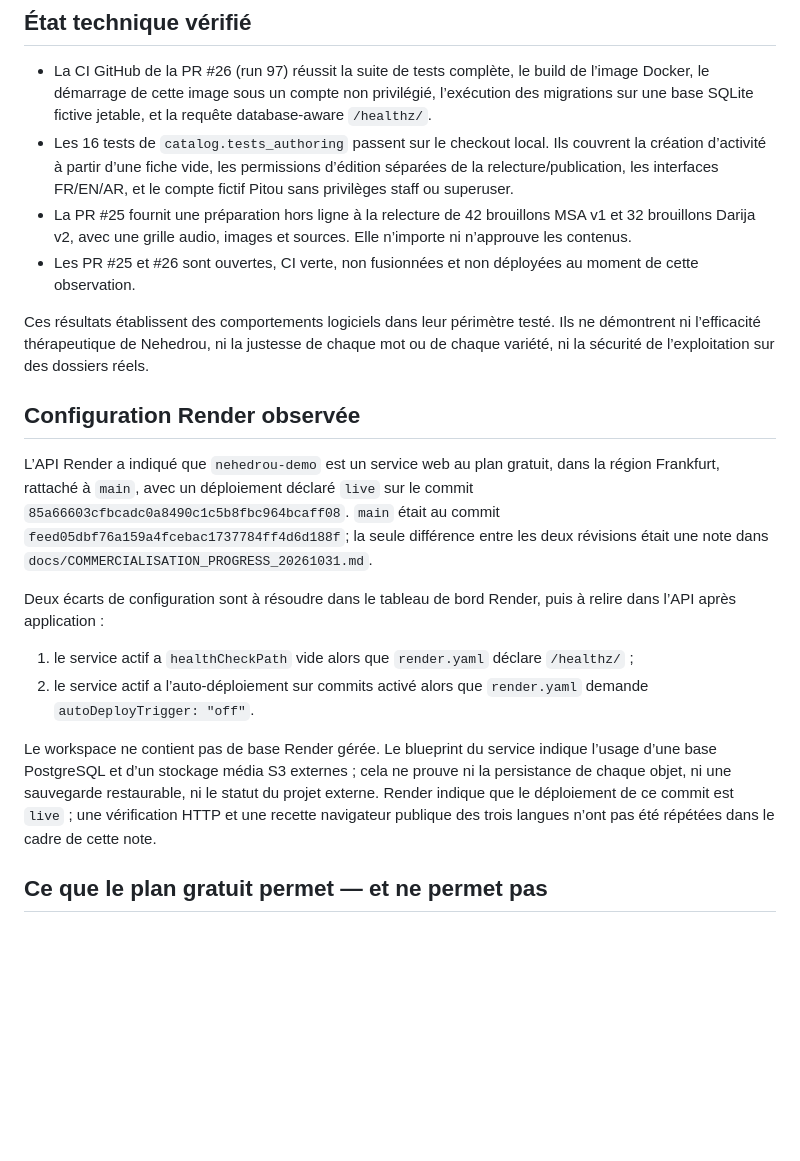
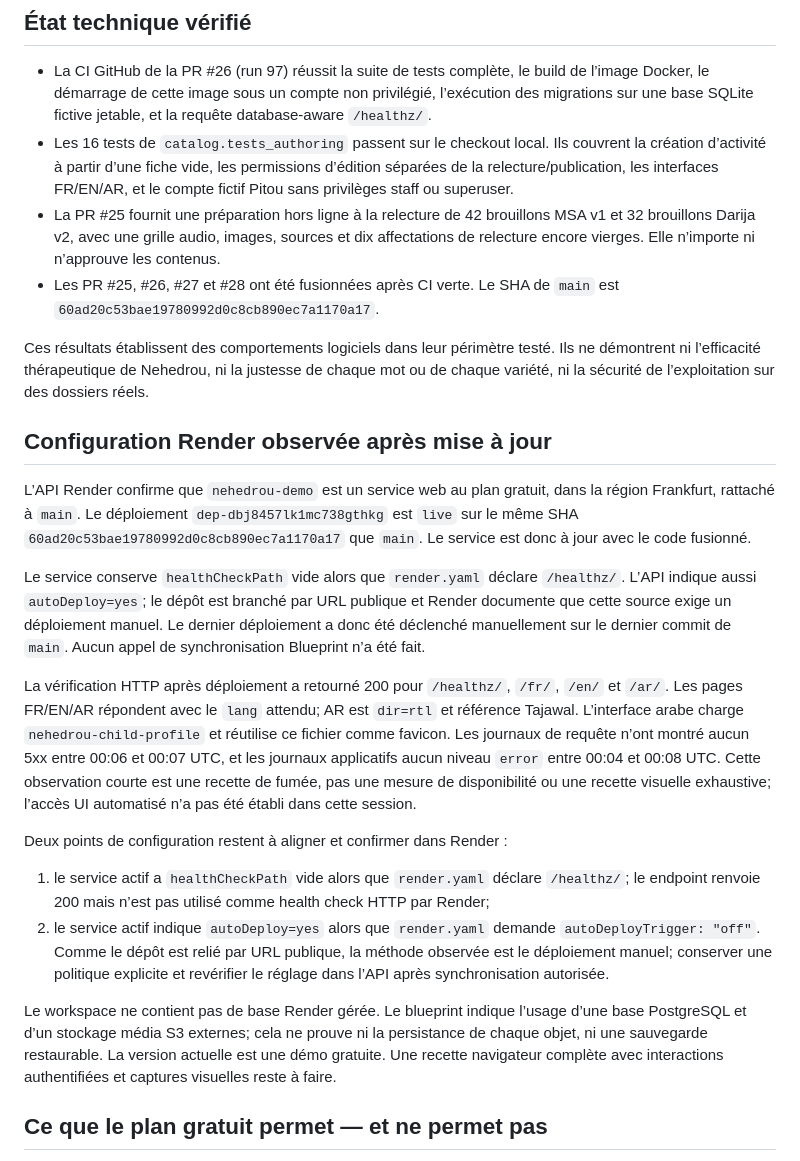
Before and after one commit to Midotech31/nehedrou, a Markdown page: docs/COMMERCIALISATION_PROGRESS_20261101.md, the part around the change. Rendered like a GitHub page; blank space fills up the shorter version.

Commit message:
Record merged deployment and live smoke test

```diff
--- a/docs/COMMERCIALISATION_PROGRESS_20261101.md
+++ b/docs/COMMERCIALISATION_PROGRESS_20261101.md
@@ -6,21 +6,25 @@ Cette note consolide des vérifications reproductibles du dépôt et l’état o
 
 - La CI GitHub de la PR #26 (run 97) réussit la suite de tests complète, le build de l’image Docker, le démarrage de cette image sous un compte non privilégié, l’exécution des migrations sur une base SQLite fictive jetable, et la requête database-aware `/healthz/`.
 - Les 16 tests de `catalog.tests_authoring` passent sur le checkout local. Ils couvrent la création d’activité à partir d’une fiche vide, les permissions d’édition séparées de la relecture/publication, les interfaces FR/EN/AR, et le compte fictif Pitou sans privilèges staff ou superuser.
-- La PR #25 fournit une préparation hors ligne à la relecture de 42 brouillons MSA v1 et 32 brouillons Darija v2, avec une grille audio, images et sources. Elle n’importe ni n’approuve les contenus.
-- Les PR #25 et #26 sont ouvertes, CI verte, non fusionnées et non déployées au moment de cette observation.
+- La PR #25 fournit une préparation hors ligne à la relecture de 42 brouillons MSA v1 et 32 brouillons Darija v2, avec une grille audio, images, sources et dix affectations de relecture encore vierges. Elle n’importe ni n’approuve les contenus.
+- Les PR #25, #26, #27 et #28 ont été fusionnées après CI verte. Le SHA de `main` est `60ad20c53bae19780992d0c8cb890ec7a1170a17`.
 
 Ces résultats établissent des comportements logiciels dans leur périmètre testé. Ils ne démontrent ni l’efficacité thérapeutique de Nehedrou, ni la justesse de chaque mot ou de chaque variété, ni la sécurité de l’exploitation sur des dossiers réels.
 
-## Configuration Render observée
+## Configuration Render observée après mise à jour
 
-L’API Render a indiqué que `nehedrou-demo` est un service web au plan gratuit, dans la région Frankfurt, rattaché à `main`, avec un déploiement déclaré `live` sur le commit `85a66603cfbcadc0a8490c1c5b8fbc964bcaff08`. `main` était au commit `feed05dbf76a159a4fcebac1737784ff4d6d188f`; la seule différence entre les deux révisions était une note dans `docs/COMMERCIALISATION_PROGRESS_20261031.md`.
+L’API Render confirme que `nehedrou-demo` est un service web au plan gratuit, dans la région Frankfurt, rattaché à `main`. Le déploiement `dep-dbj8457lk1mc738gthkg` est `live` sur le même SHA `60ad20c53bae19780992d0c8cb890ec7a1170a17` que `main`. Le service est donc à jour avec le code fusionné.
 
-Deux écarts de configuration sont à résoudre dans le tableau de bord Render, puis à relire dans l’API après application :
+Le service conserve `healthCheckPath` vide alors que `render.yaml` déclare `/healthz/`. L’API indique aussi `autoDeploy=yes`; le dépôt est branché par URL publique et Render documente que cette source exige un déploiement manuel. Le dernier déploiement a donc été déclenché manuellement sur le dernier commit de `main`. Aucun appel de synchronisation Blueprint n’a été fait.
 
-1. le service actif a `healthCheckPath` vide alors que `render.yaml` déclare `/healthz/` ;
-2. le service actif a l’auto-déploiement sur commits activé alors que `render.yaml` demande `autoDeployTrigger: "off"`.
+La vérification HTTP après déploiement a retourné 200 pour `/healthz/`, `/fr/`, `/en/` et `/ar/`. Les pages FR/EN/AR répondent avec le `lang` attendu; AR est `dir=rtl` et référence Tajawal. L’interface arabe charge `nehedrou-child-profile` et réutilise ce fichier comme favicon. Les journaux de requête n’ont montré aucun 5xx entre 00:06 et 00:07 UTC, et les journaux applicatifs aucun niveau `error` entre 00:04 et 00:08 UTC. Cette observation courte est une recette de fumée, pas une mesure de disponibilité ou une recette visuelle exhaustive; l’accès UI automatisé n’a pas été établi dans cette session.
 
-Le workspace ne contient pas de base Render gérée. Le blueprint du service indique l’usage d’une base PostgreSQL et d’un stockage média S3 externes ; cela ne prouve ni la persistance de chaque objet, ni une sauvegarde restaurable, ni le statut du projet externe. Render indique que le déploiement de ce commit est `live` ; une vérification HTTP et une recette navigateur publique des trois langues n’ont pas été répétées dans le cadre de cette note.
+Deux points de configuration restent à aligner et confirmer dans Render :
+
+1. le service actif a `healthCheckPath` vide alors que `render.yaml` déclare `/healthz/`; le endpoint renvoie 200 mais n’est pas utilisé comme health check HTTP par Render;
+2. le service actif indique `autoDeploy=yes` alors que `render.yaml` demande `autoDeployTrigger: "off"`. Comme le dépôt est relié par URL publique, la méthode observée est le déploiement manuel; conserver une politique explicite et revérifier le réglage dans l’API après synchronisation autorisée.
+
+Le workspace ne contient pas de base Render gérée. Le blueprint indique l’usage d’une base PostgreSQL et d’un stockage média S3 externes; cela ne prouve ni la persistance de chaque objet, ni une sauvegarde restaurable. La version actuelle est une démo gratuite. Une recette navigateur complète avec interactions authentifiées et captures visuelles reste à faire.
 
 ## Ce que le plan gratuit permet — et ne permet pas
 
```
